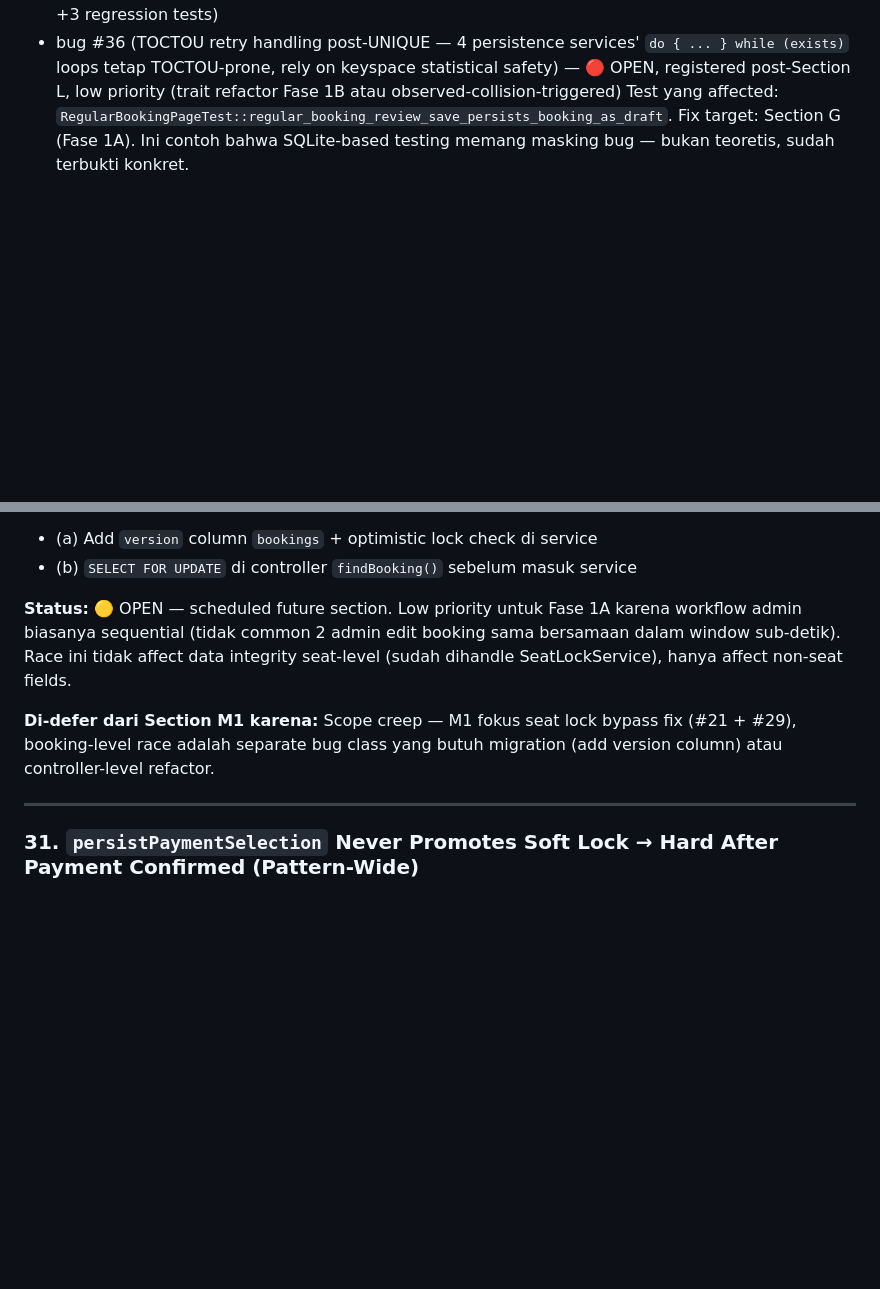
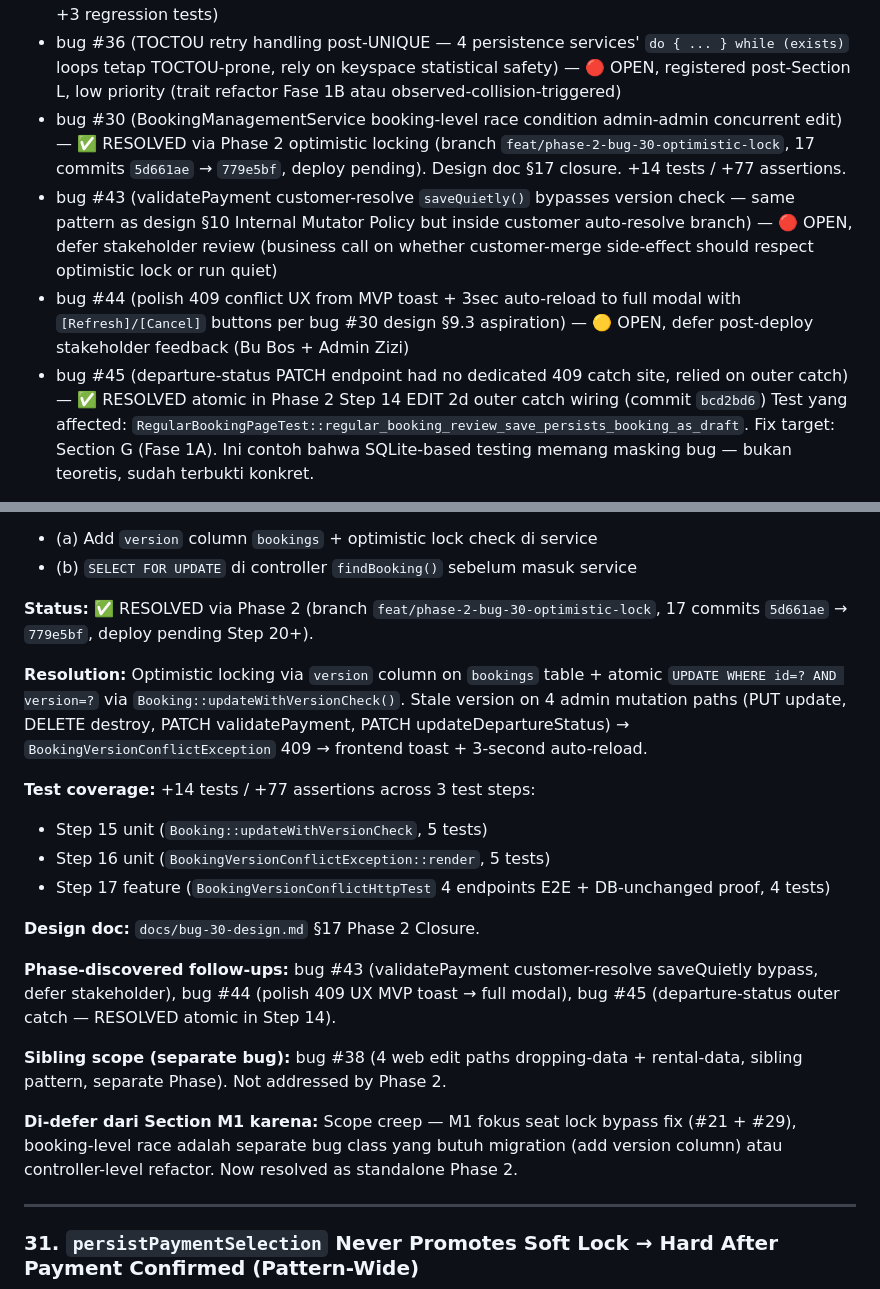
Before and after one commit to nerry21/lkt_one, a Markdown page: docs/audit-findings.md, 2 parts joined by grey strips. Rendered like a GitHub page; blank space fills up the shorter version.

Commit message:
docs: update bug #30 RESOLVED status + register #43/#44/#45 (step 18b/N)
Bug #30 entry update:
  - Status flipped: 🟡 OPEN → ✅ RESOLVED via Phase 2
  - Resolution detail: optimistic locking via version column, 17 commits inventory
  - Test coverage summary: +14 tests / +77 assertions across Steps 15-17
  - Design doc cross-reference: bug-30-design.md §17 closure
  - Phase-discovered follow-ups noted (#43, #44, #45)
  - Sibling scope (#38) called out as separate bug

Bug coverage table (after bug #36 entry):
  - Bug #30 formal entry with RESOLVED status + commit range
  - Bug #43 (validatePayment customer-resolve saveQuietly bypass) — OPEN, defer stakeholder
  - Bug #44 (polish 409 UX MVP toast → full modal) — OPEN, defer post-deploy feedback
  - Bug #45 (departure-status outer catch wiring) — RESOLVED atomic Step 14

Pure additive + 1 status update. No deletion of existing bug entries.
Reference: feat/phase-2-bug-30-optimistic-lock @ 779e5bf

```diff
--- a/docs/audit-findings.md
+++ b/docs/audit-findings.md
@@ -436,6 +436,10 @@ Level auth di `/api/*` routes tidak konsisten:
 - bug #35 (payment_status semantic mismatch 'Lunas' admin vs 'Dibayar'/'Dibayar Tunai' wizard) — ✅ RESOLVED via Candidate A alignment (validatePayment write 'Dibayar' + drop 'Lunas' dropdown/guard + data migration + bundled bug #31 test coverage)
 - bug #13 (TOCTOU `generateUniqueCode` — invoice_number + ticket_number + qr_token INDEX only, no UNIQUE) — ✅ RESOLVED via Section L migration (drop lookup indexes + add UNIQUE 3 kolom, +3 regression tests)
 - bug #36 (TOCTOU retry handling post-UNIQUE — 4 persistence services' `do { ... } while (exists)` loops tetap TOCTOU-prone, rely on keyspace statistical safety) — 🔴 OPEN, registered post-Section L, low priority (trait refactor Fase 1B atau observed-collision-triggered)
+- bug #30 (BookingManagementService booking-level race condition admin-admin concurrent edit) — ✅ RESOLVED via Phase 2 optimistic locking (branch `feat/phase-2-bug-30-optimistic-lock`, 17 commits `5d661ae` → `779e5bf`, deploy pending). Design doc §17 closure. +14 tests / +77 assertions.
+- bug #43 (validatePayment customer-resolve `saveQuietly()` bypasses version check — same pattern as design §10 Internal Mutator Policy but inside customer auto-resolve branch) — 🔴 OPEN, defer stakeholder review (business call on whether customer-merge side-effect should respect optimistic lock or run quiet)
+- bug #44 (polish 409 conflict UX from MVP toast + 3sec auto-reload to full modal with `[Refresh]/[Cancel]` buttons per bug #30 design §9.3 aspiration) — 🟡 OPEN, defer post-deploy stakeholder feedback (Bu Bos + Admin Zizi)
+- bug #45 (departure-status PATCH endpoint had no dedicated 409 catch site, relied on outer catch) — ✅ RESOLVED atomic in Phase 2 Step 14 EDIT 2d outer catch wiring (commit `bcd2bd6`)
 Test yang affected: `RegularBookingPageTest::regular_booking_review_save_persists_booking_as_draft`.
 Fix target: Section G (Fase 1A). Ini contoh bahwa SQLite-based testing memang masking bug —
 bukan teoretis, sudah terbukti konkret.
@@ -940,14 +944,32 @@ guard akan enforce proper.
 - (a) Add `version` column `bookings` + optimistic lock check di service
 - (b) `SELECT FOR UPDATE` di controller `findBooking()` sebelum masuk service
 
-**Status:** 🟡 OPEN — scheduled future section. Low priority untuk Fase 1A karena
-workflow admin biasanya sequential (tidak common 2 admin edit booking sama
-bersamaan dalam window sub-detik). Race ini tidak affect data integrity seat-level
-(sudah dihandle SeatLockService), hanya affect non-seat fields.
+**Status:** ✅ RESOLVED via Phase 2 (branch `feat/phase-2-bug-30-optimistic-lock`,
+17 commits `5d661ae` → `779e5bf`, deploy pending Step 20+).
+
+**Resolution:** Optimistic locking via `version` column on `bookings` table + atomic
+`UPDATE WHERE id=? AND version=?` via `Booking::updateWithVersionCheck()`. Stale
+version on 4 admin mutation paths (PUT update, DELETE destroy, PATCH validatePayment,
+PATCH updateDepartureStatus) → `BookingVersionConflictException` 409 → frontend
+toast + 3-second auto-reload.
+
+**Test coverage:** +14 tests / +77 assertions across 3 test steps:
+- Step 15 unit (`Booking::updateWithVersionCheck`, 5 tests)
+- Step 16 unit (`BookingVersionConflictException::render`, 5 tests)
+- Step 17 feature (`BookingVersionConflictHttpTest` 4 endpoints E2E + DB-unchanged proof, 4 tests)
+
+**Design doc:** `docs/bug-30-design.md` §17 Phase 2 Closure.
+
+**Phase-discovered follow-ups:** bug #43 (validatePayment customer-resolve saveQuietly
+bypass, defer stakeholder), bug #44 (polish 409 UX MVP toast → full modal),
+bug #45 (departure-status outer catch — RESOLVED atomic in Step 14).
+
+**Sibling scope (separate bug):** bug #38 (4 web edit paths dropping-data + rental-data,
+sibling pattern, separate Phase). Not addressed by Phase 2.
 
 **Di-defer dari Section M1 karena:** Scope creep — M1 fokus seat lock bypass fix
 (#21 + #29), booking-level race adalah separate bug class yang butuh migration
-(add version column) atau controller-level refactor.
+(add version column) atau controller-level refactor. Now resolved as standalone Phase 2.
 
 ---
 
```
